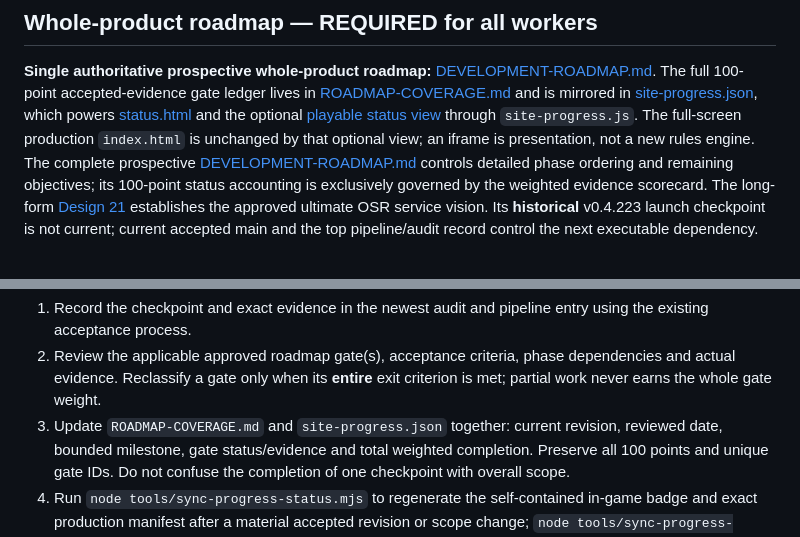
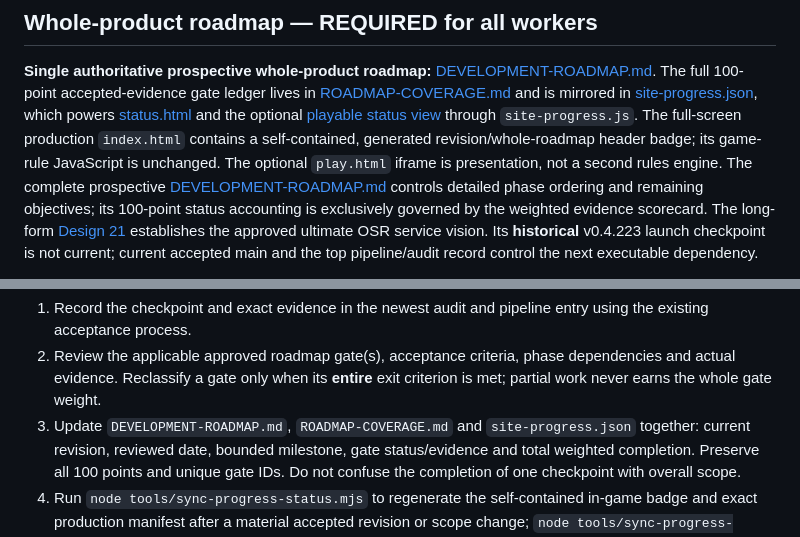
Before and after one commit to Diabolicdonut/BECMI-Mystara, a Markdown page: AGENTS.md, 2 parts joined by grey strips. Drawn GitHub-style.

Commit message:
docs: clarify direct in-game badge and all-three-ledger update contract

```diff
--- a/AGENTS.md
+++ b/AGENTS.md
@@ -43,8 +43,9 @@ evidence separately from inherited historical acceptance results.
 The full 100-point accepted-evidence gate ledger lives in [ROADMAP-COVERAGE.md](ROADMAP-COVERAGE.md)
 and is mirrored in [site-progress.json](site-progress.json),
 which powers [status.html](status.html) and the optional [playable status view](play.html)
-through `site-progress.js`. The full-screen production `index.html` is unchanged
-by that optional view; an iframe is presentation, not a new rules engine.
+through `site-progress.js`. The full-screen production `index.html` contains a self-contained, generated
+revision/whole-roadmap header badge; its game-rule JavaScript is unchanged.
+The optional `play.html` iframe is presentation, not a second rules engine.
 The complete prospective [DEVELOPMENT-ROADMAP.md](DEVELOPMENT-ROADMAP.md)
 controls detailed phase ordering and remaining objectives; its 100-point
 status accounting is exclusively governed by the weighted evidence scorecard.
@@ -67,7 +68,7 @@ On **every accepted gameplay, infrastructure, or scope milestone**:
 2. Review the applicable approved roadmap gate(s), acceptance criteria, phase
    dependencies and actual evidence. Reclassify a gate only when its **entire**
    exit criterion is met; partial work never earns the whole gate weight.
-3. Update `ROADMAP-COVERAGE.md` and `site-progress.json` together:
+3. Update `DEVELOPMENT-ROADMAP.md`, `ROADMAP-COVERAGE.md` and `site-progress.json` together:
    current revision, reviewed date, bounded milestone, gate status/evidence
    and total weighted completion. Preserve all 100 points and unique gate IDs.
    Do not confuse the completion of one checkpoint with overall scope.
```
